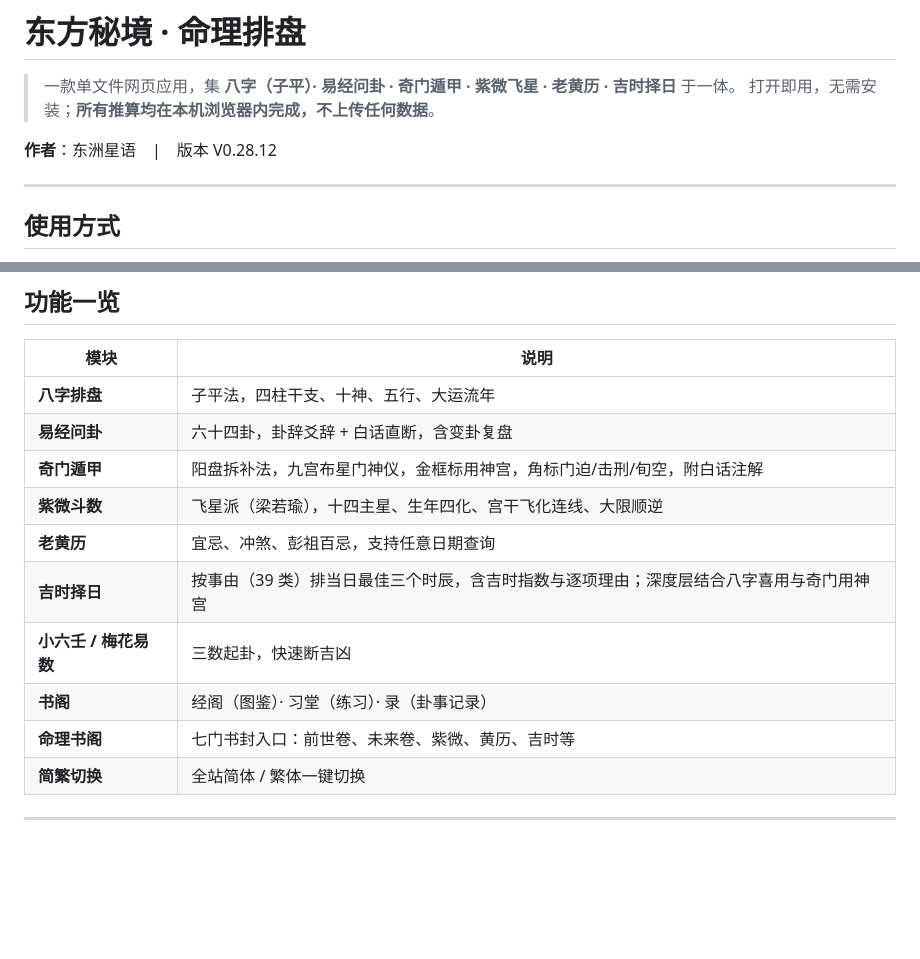
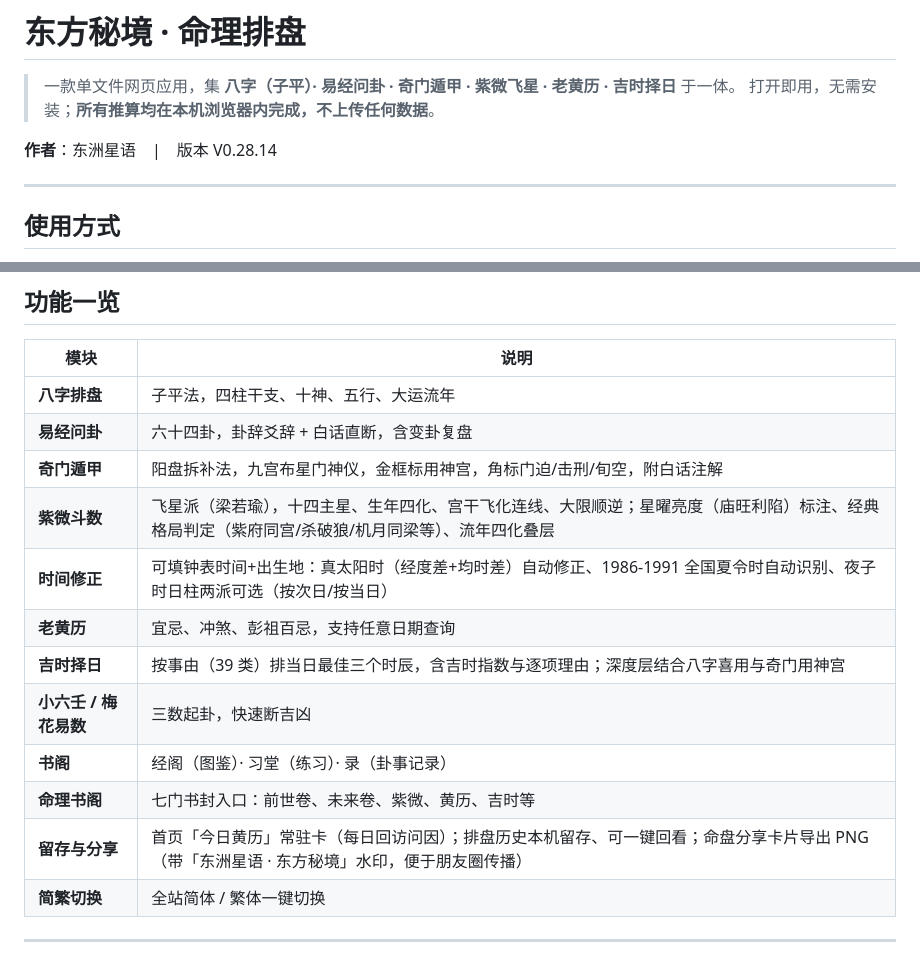
Before and after one commit to cande1980/zhouyi-divination, a Markdown page: README.md, 2 parts joined by grey strips. GitHub-like rendering; blank space fills up the shorter version.

Commit message:
V0.28.14 紫微深度(Batch B)+使用指南

```diff
--- a/README.md
+++ b/README.md
@@ -7,7 +7,7 @@
 > 一款单文件网页应用，集 **八字（子平）· 易经问卦 · 奇门遁甲 · 紫微飞星 · 老黄历 · 吉时择日** 于一体。
 > 打开即用，无需安装；**所有推算均在本机浏览器内完成，不上传任何数据**。
 
-**作者**：东洲星语　|　版本 V0.28.12
+**作者**：东洲星语　|　版本 V0.28.14
 
 ---
 
@@ -24,12 +24,14 @@
 | **八字排盘** | 子平法，四柱干支、十神、五行、大运流年 |
 | **易经问卦** | 六十四卦，卦辞爻辞 + 白话直断，含变卦复盘 |
 | **奇门遁甲** | 阳盘拆补法，九宫布星门神仪，金框标用神宫，角标门迫/击刑/旬空，附白话注解 |
-| **紫微斗数** | 飞星派（梁若瑜），十四主星、生年四化、宫干飞化连线、大限顺逆 |
+| **紫微斗数** | 飞星派（梁若瑜），十四主星、生年四化、宫干飞化连线、大限顺逆；星曜亮度（庙旺利陷）标注、经典格局判定（紫府同宫/杀破狼/机月同梁等）、流年四化叠层 |
+| **时间修正** | 可填钟表时间+出生地：真太阳时（经度差+均时差）自动修正、1986-1991 全国夏令时自动识别、夜子时日柱两派可选（按次日/按当日） |
 | **老黄历** | 宜忌、冲煞、彭祖百忌，支持任意日期查询 |
 | **吉时择日** | 按事由（39 类）排当日最佳三个时辰，含吉时指数与逐项理由；深度层结合八字喜用与奇门用神宫 |
 | **小六壬 / 梅花易数** | 三数起卦，快速断吉凶 |
 | **书阁** | 经阁（图鉴）· 习堂（练习）· 录（卦事记录） |
 | **命理书阁** | 七门书封入口：前世卷、未来卷、紫微、黄历、吉时等 |
+| **留存与分享** | 首页「今日黄历」常驻卡（每日回访问因）；排盘历史本机留存、可一键回看；命盘分享卡片导出 PNG（带「东洲星语 · 东方秘境」水印，便于朋友圈传播） |
 | **简繁切换** | 全站简体 / 繁体一键切换 |
 
 ---
```
